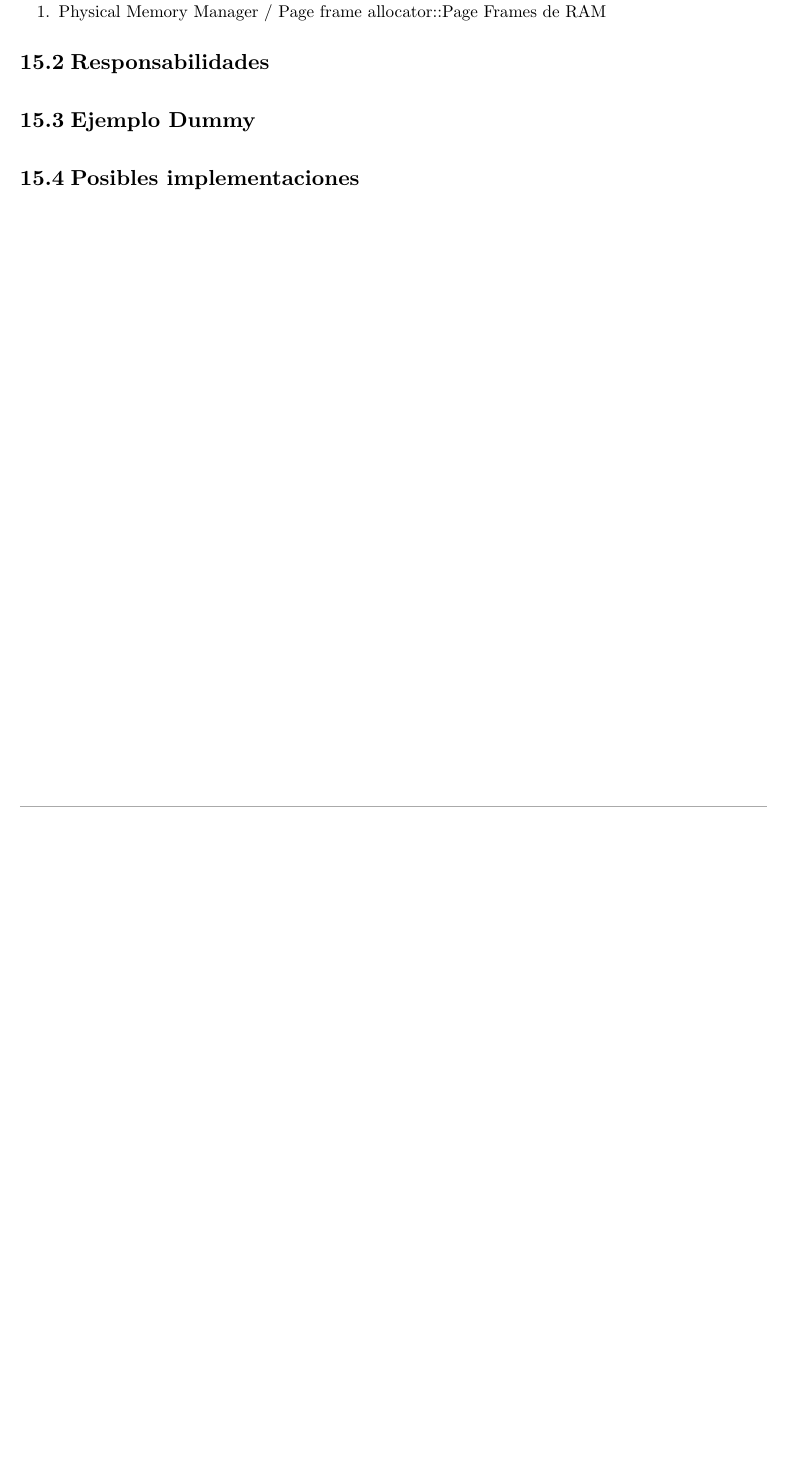
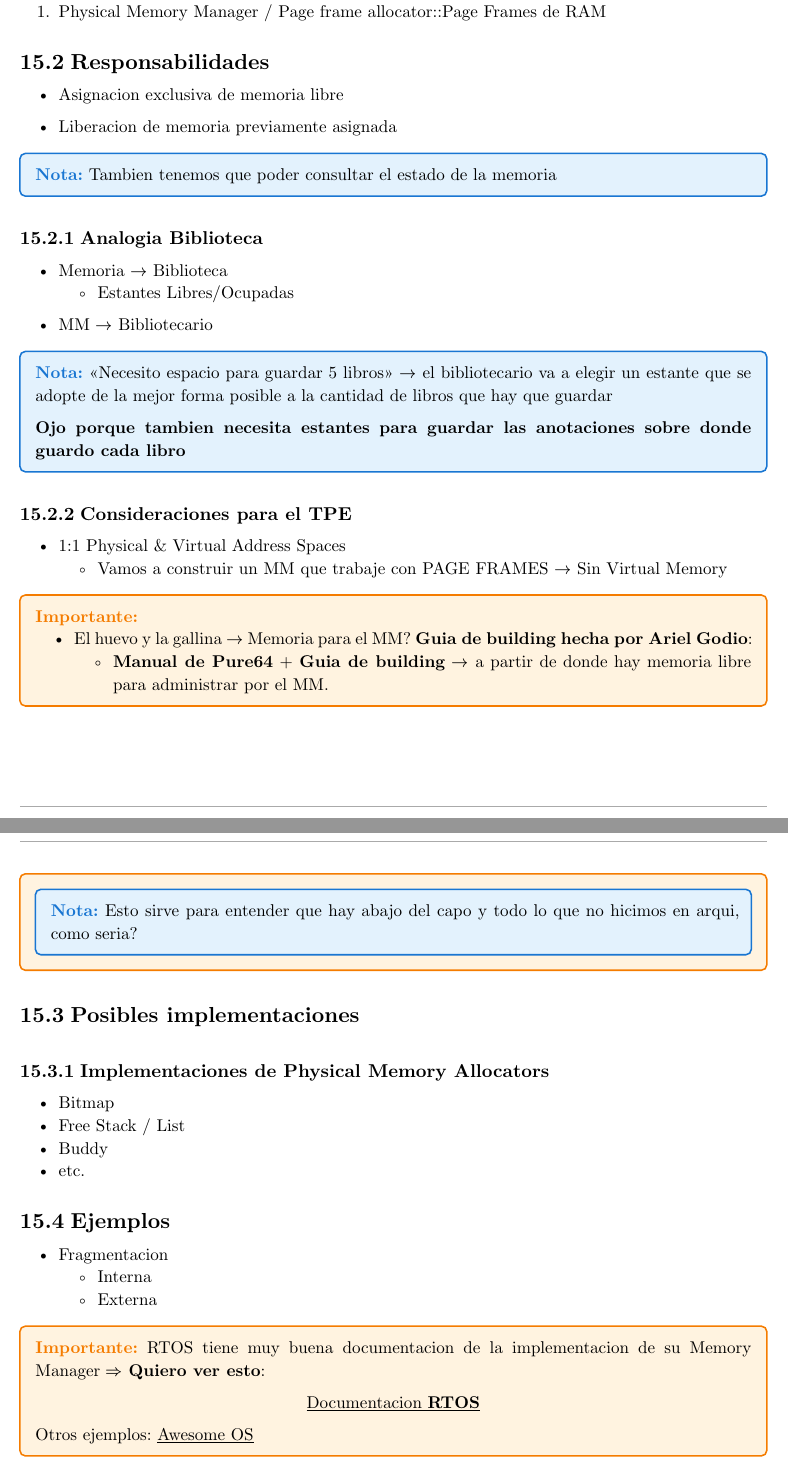
Before and after one commit to JuaniRaggio/SistemasOperativos, a Typst document (teoria_sisop.typ): part of page 22 of 22 before the commit and two parts of pages 22 and 23 of 23 after it, the two joined at a grey line, cut so that both start at the same text, the shorter picture padded with empty space. Compiled offline with Typst 0.15.

Commit message:
chore: teoria memoria
chore: teoria memoria

```diff
--- a/teoria_sisop.typ
+++ b/teoria_sisop.typ
@@ -1301,6 +1301,63 @@ $=>$ Abstracciones
 
 == Responsabilidades
 
-== Ejemplo Dummy
+- Asignacion exclusiva de memoria libre
+
+- Liberacion de memoria previamente asignada
+
+#nota[
+  Tambien tenemos que poder consultar el estado de la memoria
+]
+
+=== Analogia Biblioteca
+
+- Memoria $->$ Biblioteca
+  - Estantes Libres/Ocupadas
+
+- MM $->$ Bibliotecario
+
+#nota[
+  "Necesito espacio para guardar 5 libros" $->$ el bibliotecario va
+  a elegir un estante que se adopte de la mejor forma posible
+  a la cantidad de libros que hay que guardar
+
+  *Ojo porque tambien necesita estantes para guardar las anotaciones
+  sobre donde guardo cada libro*
+]
+
+=== Consideraciones para el TPE
+
+- 1:1 Physical & Virtual Address Spaces
+  - Vamos a construir un MM que trabaje con PAGE FRAMES $->$ Sin Virtual Memory
+
+#importante[
+  - El huevo y la gallina $->$ Memoria para el MM?
+    *Guia de building hecha por Ariel Godio*:
+    - *Manual de Pure64* + *Guia de building* $->$ a partir de donde
+      hay memoria libre para administrar por el MM.
+
+  #nota[
+    Esto sirve para entender que hay abajo del capo y todo lo que
+    no hicimos en arqui, como seria?
+  ]
+]
 
 == Posibles implementaciones
+
+=== Implementaciones de Physical Memory Allocators
+
+- Bitmap
+- Free Stack / List
+- Buddy
+- etc.
+
+
+== Ejemplos
+
+- Fragmentacion
+  - Interna
+  - Externa
+
+#importante[
+  RTOS tiene muy buena documentacion de la implementacion de su
+  Memory Manager $=>$ *Quiero ver esto*:
```
Also changed, not shown: teoria_sisop.typ (18 more changed lines).
